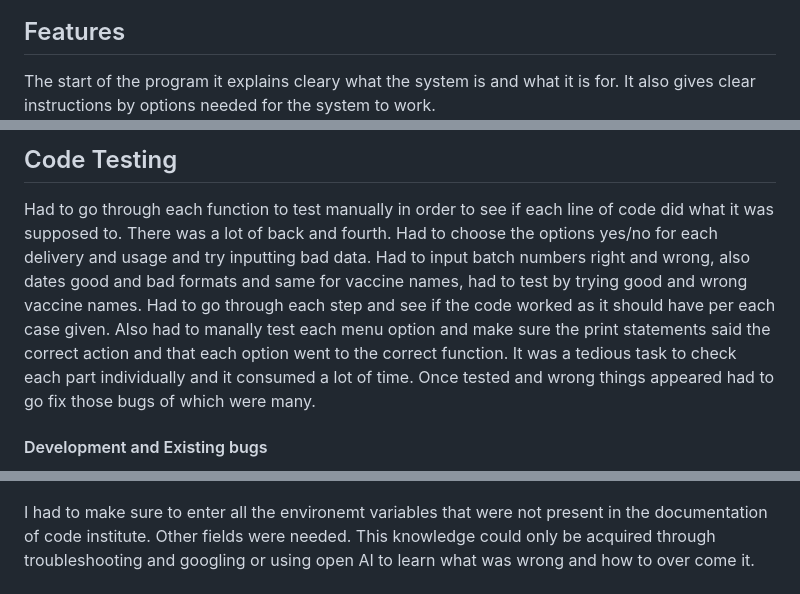
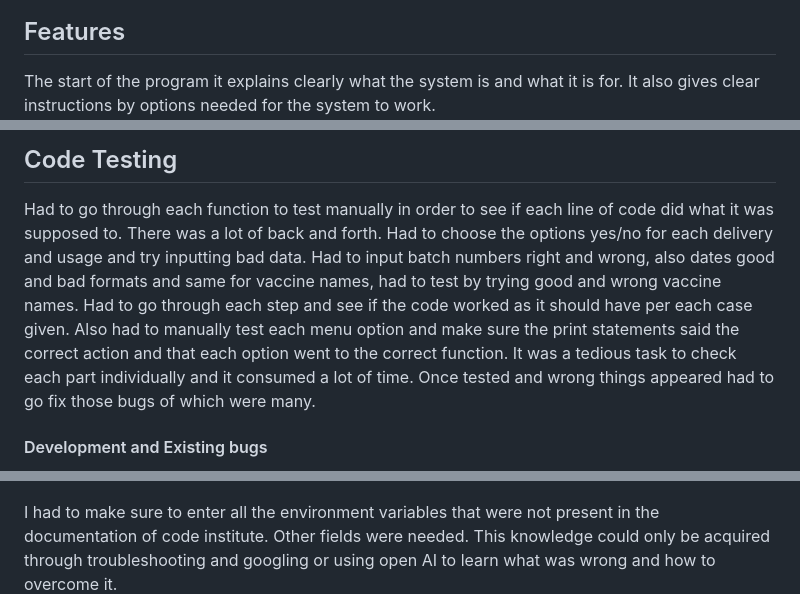
Before and after one commit to DiasDevils/PythonVproject, a Markdown page: README.md, 3 parts joined by grey strips. GitHub-like rendering.

```diff
--- a/README.md
+++ b/README.md
@@ -56,7 +56,7 @@ The data is stored in a google sheet. All data entered gets saved down and then
 ![DataStorage](googlesheet.png)
 
 ## Features
-The start of the program it explains cleary what the system is and what it is for.
+The start of the program it explains clearly what the system is and what it is for.
 It also gives clear instructions by options needed for the system to work.
 ![PythonVproject start](start.png)
 
@@ -129,11 +129,11 @@ Requested several people to try the application. Several bugs in the logic were
 
 ## Code Testing
 Had to go through each function to test manually in order to see if each line of code did what it was supposed to.
-There was a lot of back and fourth.
+There was a lot of back and forth.
 Had to choose the options yes/no for each delivery and usage and try inputting bad data.
 Had to input batch numbers right and wrong, also dates good and bad formats and same for vaccine names, had to test by trying good and wrong vaccine names.
 Had to go through each step and see if the code worked as it should have per each case given.
-Also had to manally test each menu option and make sure the print statements said the correct action and that each option went to the correct function.
+Also had to manually test each menu option and make sure the print statements said the correct action and that each option went to the correct function.
 It was a tedious task to check each part individually and it consumed a lot of time.
 Once tested and wrong things appeared had to go fix those bugs of which were many.
 
@@ -159,8 +160,8 @@ I also had to make sure I followed the instruction available on the settings as
 ![Settings One](set1.png)
 ![Settings Two](set2.png)
 
-I had to make sure to enter all the environemt variables that were not present in the documentation of code institute. Other fields were needed.
-This knowledge could only be acquired through troubleshooting and googling or using open AI to learn what was wrong and how to over come it.
+I had to make sure to enter all the environment variables that were not present in the documentation of code institute. Other fields were needed.
+This knowledge could only be acquired through troubleshooting and googling or using open AI to learn what was wrong and how to overcome it.
 ![alt text](envvariable.png)
 
 The creds file instructions was followed and entered on render.
```
Also changed, not shown: other parts of README.md (+18 -17 lines).
